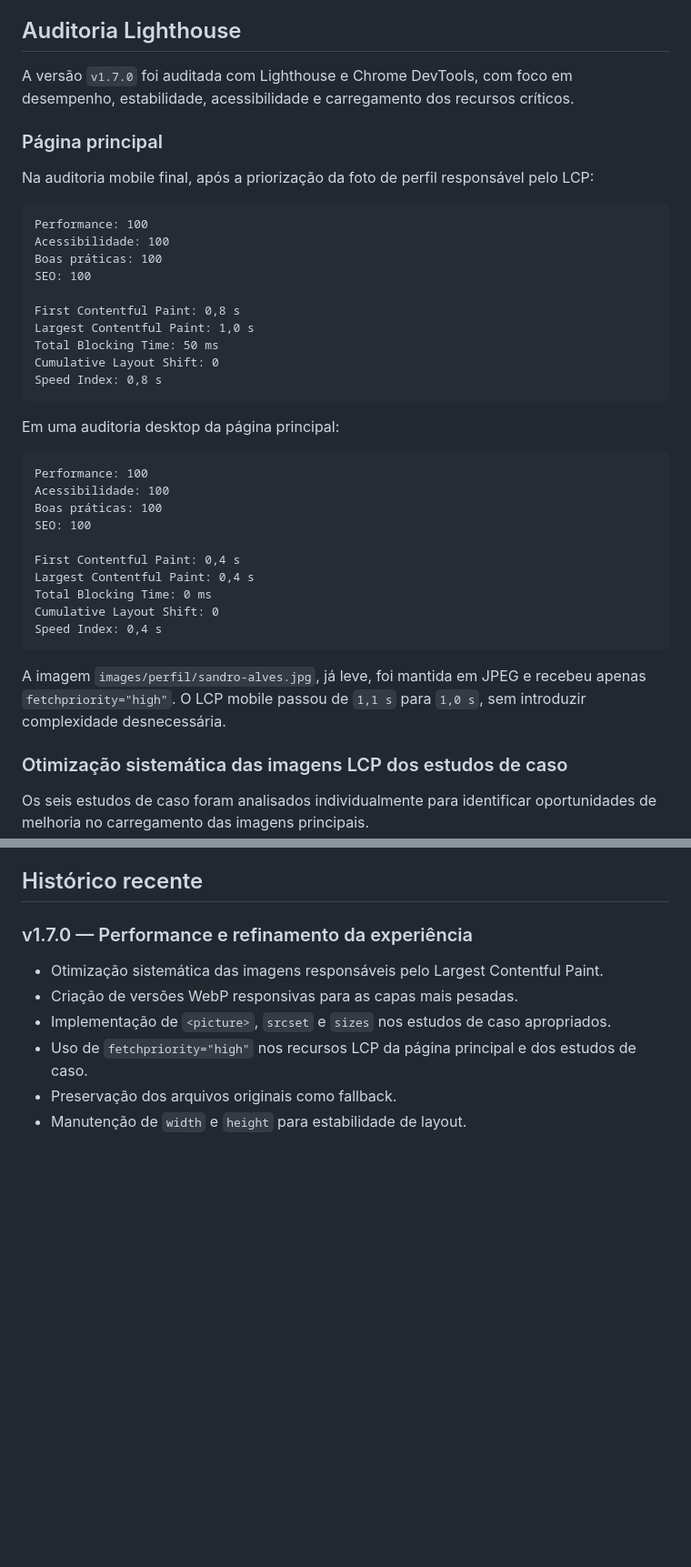
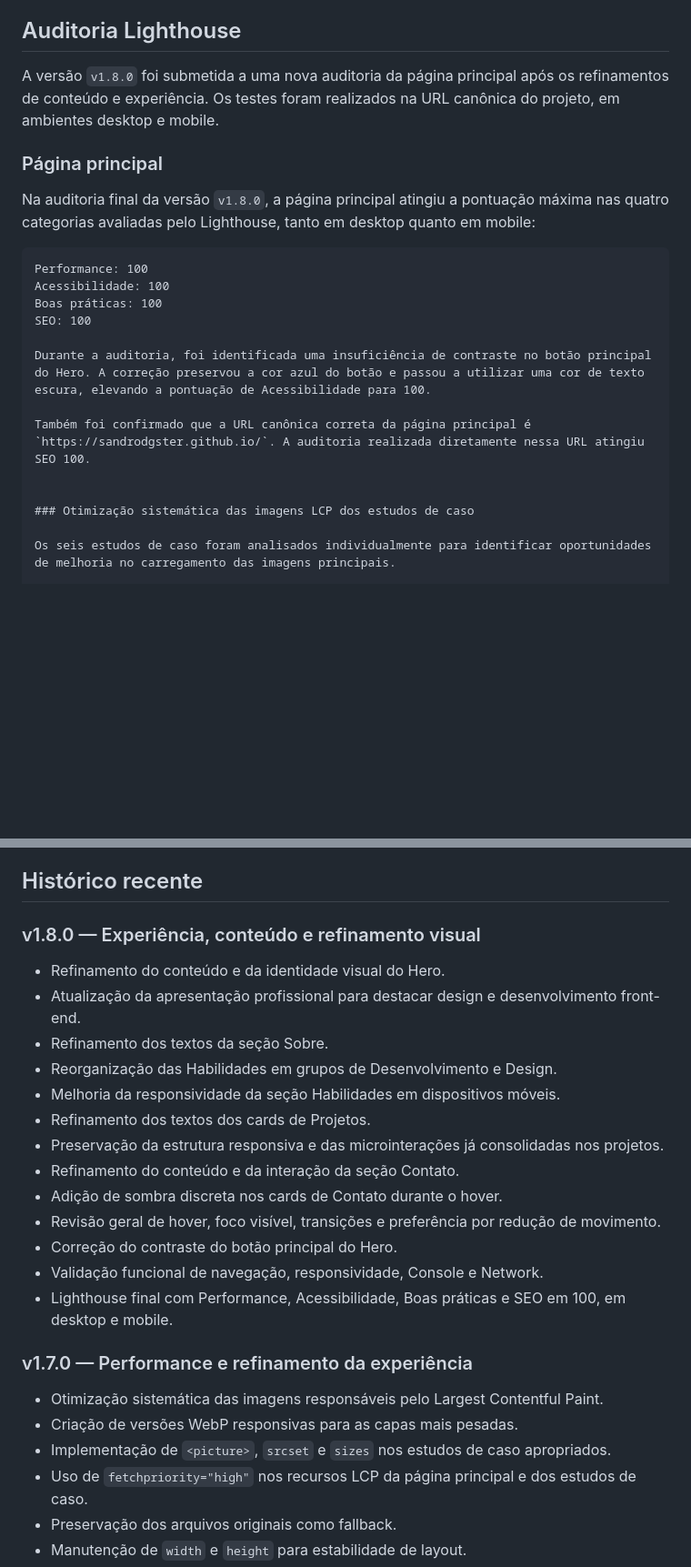
Before and after one commit to sandrodgster/sandrodgster.github.io, a Markdown page: README.md, 2 parts joined by grey strips. Shown at 91% size. Drawn GitHub-style; blank space fills up the shorter version.

Commit message:
Finaliza documentação da versão 1.8.0

````diff
--- a/README.md
+++ b/README.md
@@ -294,11 +294,11 @@ A página principal e os estudos de caso possuem:
 
 ## Auditoria Lighthouse
 
-A versão `v1.7.0` foi auditada com Lighthouse e Chrome DevTools, com foco em desempenho, estabilidade, acessibilidade e carregamento dos recursos críticos.
+A versão `v1.8.0` foi submetida a uma nova auditoria da página principal após os refinamentos de conteúdo e experiência. Os testes foram realizados na URL canônica do projeto, em ambientes desktop e mobile.
 
 ### Página principal
 
-Na auditoria mobile final, após a priorização da foto de perfil responsável pelo LCP:
+Na auditoria final da versão `v1.8.0`, a página principal atingiu a pontuação máxima nas quatro categorias avaliadas pelo Lighthouse, tanto em desktop quanto em mobile:
 
 ```text
 Performance: 100
@@ -306,29 +306,10 @@ Acessibilidade: 100
 Boas práticas: 100
 SEO: 100
 
-First Contentful Paint: 0,8 s
-Largest Contentful Paint: 1,0 s
-Total Blocking Time: 50 ms
-Cumulative Layout Shift: 0
-Speed Index: 0,8 s
-```
+Durante a auditoria, foi identificada uma insuficiência de contraste no botão principal do Hero. A correção preservou a cor azul do botão e passou a utilizar uma cor de texto escura, elevando a pontuação de Acessibilidade para 100.
 
-Em uma auditoria desktop da página principal:
+Também foi confirmado que a URL canônica correta da página principal é `https://sandrodgster.github.io/`. A auditoria realizada diretamente nessa URL atingiu SEO 100.
 
-```text
-Performance: 100
-Acessibilidade: 100
-Boas práticas: 100
-SEO: 100
-
-First Contentful Paint: 0,4 s
-Largest Contentful Paint: 0,4 s
-Total Blocking Time: 0 ms
-Cumulative Layout Shift: 0
-Speed Index: 0,4 s
-```
-
-A imagem `images/perfil/sandro-alves.jpg`, já leve, foi mantida em JPEG e recebeu apenas `fetchpriority="high"`. O LCP mobile passou de `1,1 s` para `1,0 s`, sem introduzir complexidade desnecessária.
 
 ### Otimização sistemática das imagens LCP dos estudos de caso
 
@@ -473,6 +458,22 @@ Durante o desenvolvimento do Projeto Orion, pratiquei:
 * otimização orientada por métricas antes e depois das alterações.
 
 ## Histórico recente
+
+### v1.8.0 — Experiência, conteúdo e refinamento visual
+
+* Refinamento do conteúdo e da identidade visual do Hero.
+* Atualização da apresentação profissional para destacar design e desenvolvimento front-end.
+* Refinamento dos textos da seção Sobre.
+* Reorganização das Habilidades em grupos de Desenvolvimento e Design.
+* Melhoria da responsividade da seção Habilidades em dispositivos móveis.
+* Refinamento dos textos dos cards de Projetos.
+* Preservação da estrutura responsiva e das microinterações já consolidadas nos projetos.
+* Refinamento do conteúdo e da interação da seção Contato.
+* Adição de sombra discreta nos cards de Contato durante o hover.
+* Revisão geral de hover, foco visível, transições e preferência por redução de movimento.
+* Correção do contraste do botão principal do Hero.
+* Validação funcional de navegação, responsividade, Console e Network.
+* Lighthouse final com Performance, Acessibilidade, Boas práticas e SEO em 100, em desktop e mobile.
 
 ### v1.7.0 — Performance e refinamento da experiência
 
````
Also changed, not shown: other parts of README.md (+11 -7 lines).
